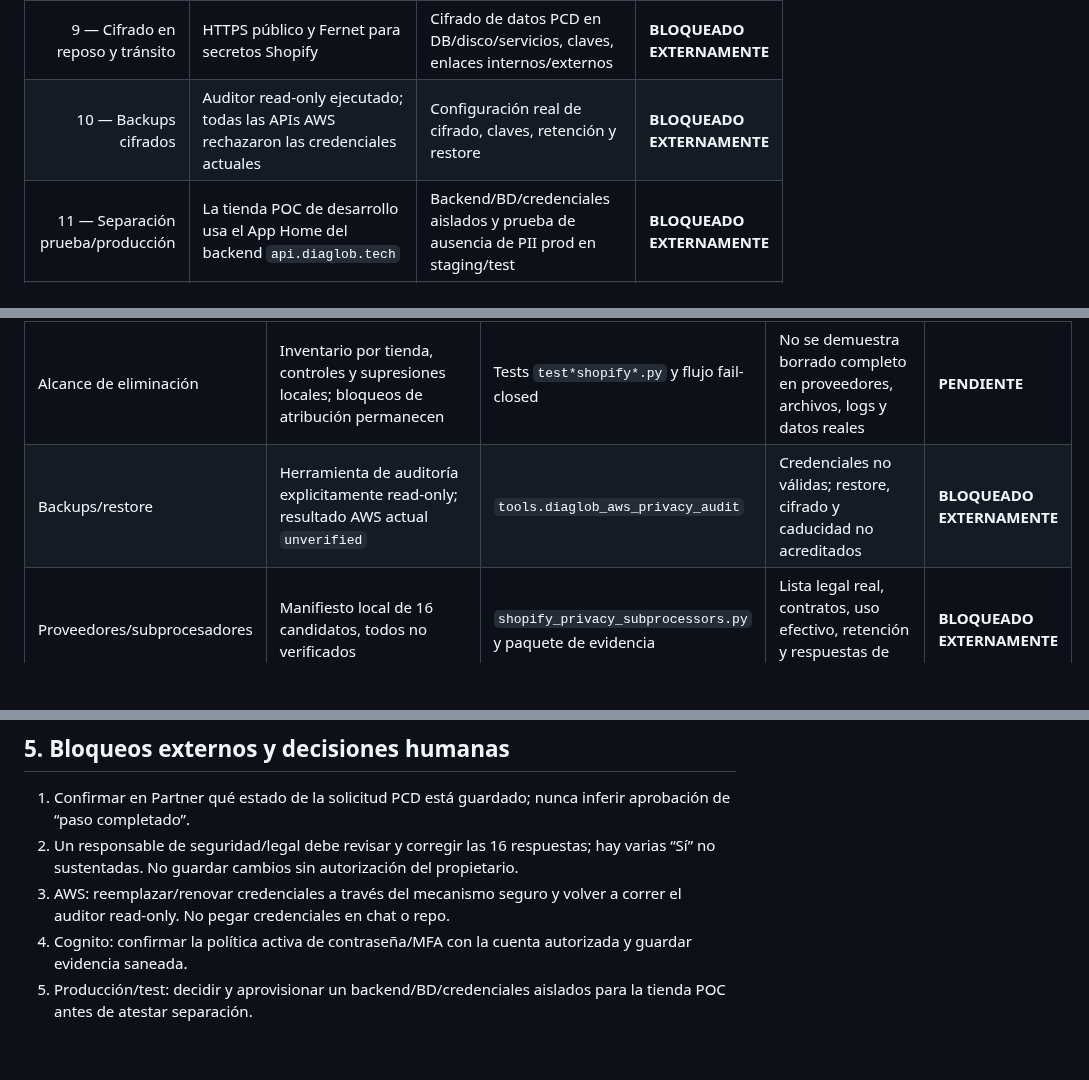
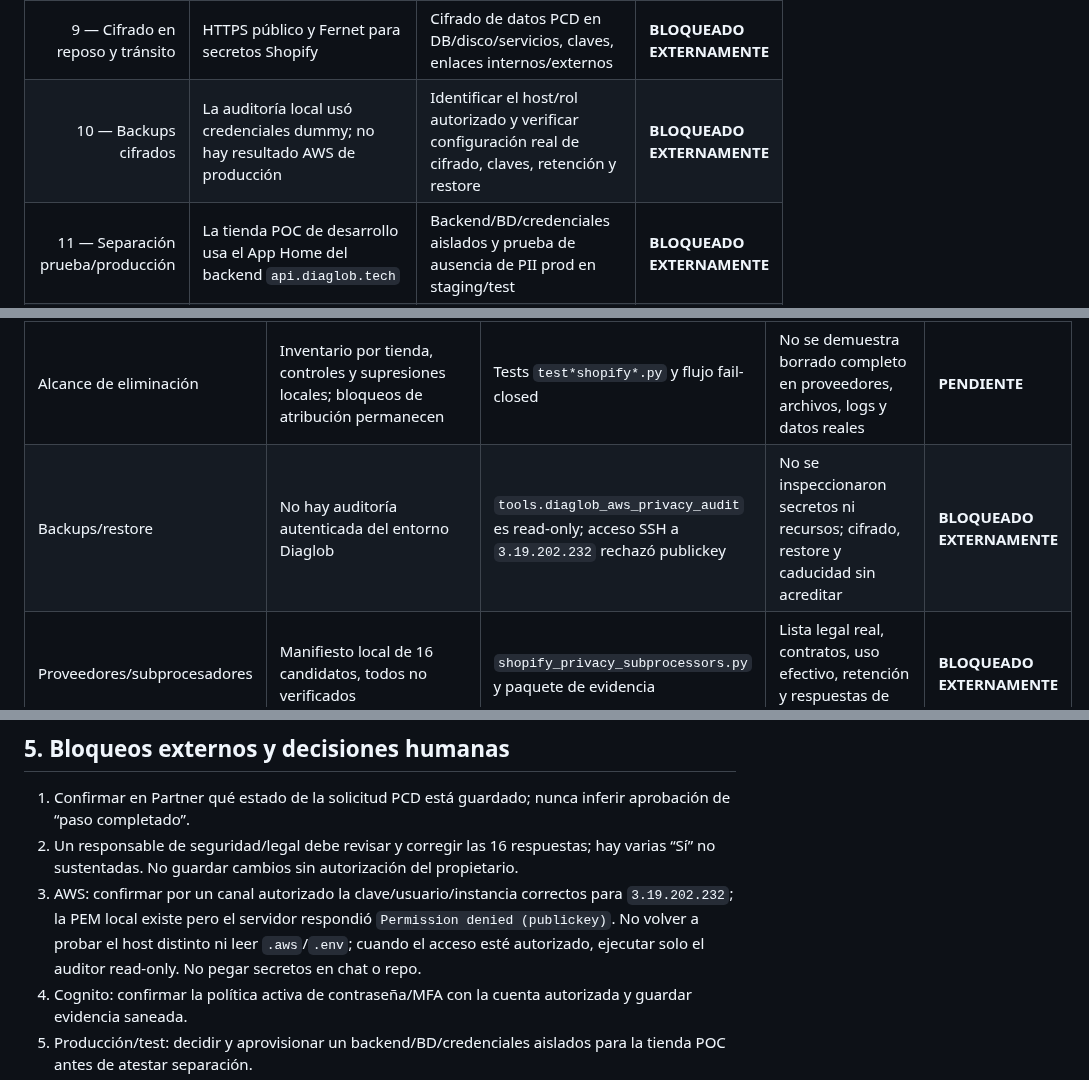
Before and after one commit to donardi-1997/diaglob, a Markdown page: docs/shopify-app-store-closure-report.md, 3 parts joined by grey strips. GitHub-like rendering; blank space fills up the shorter version.

```diff
--- a/docs/shopify-app-store-closure-report.md
+++ b/docs/shopify-app-store-closure-report.md
@@ -66,7 +66,7 @@ Shopify exige Level 1 y Level 2 para usar esos campos en una app pública. El es
 | 7 — Decisiones automatizadas significativas | Existen scoring/riesgo y AI | Análisis del efecto legal/significativo y opt-out/manual si aplica | **REQUIERE DECISIÓN HUMANA** |
 | 8 — Retención efectiva | Política local es propuesta; ejecución de privacidad fail-closed/deshabilitada por defecto | Calendario legal aprobado, jobs efectivos, borrado/expiración y reconciliación | **BLOQUEADO EXTERNAMENTE** |
 | 9 — Cifrado en reposo y tránsito | HTTPS público y Fernet para secretos Shopify | Cifrado de datos PCD en DB/disco/servicios, claves, enlaces internos/externos | **BLOQUEADO EXTERNAMENTE** |
-| 10 — Backups cifrados | Auditor read-only ejecutado; todas las APIs AWS rechazaron las credenciales actuales | Configuración real de cifrado, claves, retención y restore | **BLOQUEADO EXTERNAMENTE** |
+| 10 — Backups cifrados | La auditoría local usó credenciales dummy; no hay resultado AWS de producción | Identificar el host/rol autorizado y verificar configuración real de cifrado, claves, retención y restore | **BLOQUEADO EXTERNAMENTE** |
 | 11 — Separación prueba/producción | La tienda POC de desarrollo usa el App Home del backend `api.diaglob.tech` | Backend/BD/credenciales aislados y prueba de ausencia de PII prod en staging/test | **BLOQUEADO EXTERNAMENTE** |
 | 12 — DLP | No hay evidencia de DLP integral de endpoint/egress/monitoring en el repo | Controles organizacionales e infraestructura, owner y pruebas | **BLOQUEADO EXTERNAMENTE** |
 | 13 — Acceso de staff limitado | Rutas de clientes tienen permission + filtros org/store; pruebas sintéticas | Auditoría de todas las rutas PCD, IAM/operaciones y E2E | **CORREGIDO, PENDIENTE DE VALIDACIÓN** |
@@ -83,7 +83,7 @@ El acceso PCD seleccionado incluye nombre, email, teléfono y dirección; el có
 | Recepción segura de `customers/data_request`, `customers/redact`, `shop/redact` | Validación HMAC, persistencia/idempotencia y tareas de revisión implementadas localmente | `shopify.app.toml`, `shopify_compliance_webhooks.py`, tests de compliance/webhook | Entrega real firmada y subscription en versión activa no confirmadas en esta sesión | **CORREGIDO, PENDIENTE DE VALIDACIÓN** |
 | Exportación/redacción real | Hay implementación local con permisos/ancoras, pero permanece desactivada por defecto | Suite sintética de privacidad | No correr PII real ni activar ejecución sin permiso por caso y autoridad | **PENDIENTE** |
 | Alcance de eliminación | Inventario por tienda, controles y supresiones locales; bloqueos de atribución permanecen | Tests `test*shopify*.py` y flujo fail-closed | No se demuestra borrado completo en proveedores, archivos, logs y datos reales | **PENDIENTE** |
-| Backups/restore | Herramienta de auditoría explicitamente read-only; resultado AWS actual `unverified` | `tools.diaglob_aws_privacy_audit` | Credenciales no válidas; restore, cifrado y caducidad no acreditados | **BLOQUEADO EXTERNAMENTE** |
+| Backups/restore | No hay auditoría autenticada del entorno Diaglob | `tools.diaglob_aws_privacy_audit` es read-only; acceso SSH a `3.19.202.232` rechazó publickey | No se inspeccionaron secretos ni recursos; cifrado, restore y caducidad sin acreditar | **BLOQUEADO EXTERNAMENTE** |
 | Proveedores/subprocesadores | Manifiesto local de 16 candidatos, todos no verificados | `shopify_privacy_subprocessors.py` y paquete de evidencia | Lista legal real, contratos, uso efectivo, retención y respuestas de proveedores | **BLOQUEADO EXTERNAMENTE** |
 
 ### 3.4 Product sourcing / fulfillment
@@ -124,7 +124,7 @@ Se añadieron regresiones sintéticas en `backend/tests/test_auto_fulfillment.py
 
 1. Confirmar en Partner qué estado de la solicitud PCD está guardado; nunca inferir aprobación de “paso completado”.
 2. Un responsable de seguridad/legal debe revisar y corregir las 16 respuestas; hay varias “Sí” no sustentadas. No guardar cambios sin autorización del propietario.
-3. AWS: reemplazar/renovar credenciales a través del mecanismo seguro y volver a correr el auditor read-only. No pegar credenciales en chat o repo.
+3. AWS: confirmar por un canal autorizado la clave/usuario/instancia correctos para `3.19.202.232`; la PEM local existe pero el servidor respondió `Permission denied (publickey)`. No volver a probar el host distinto ni leer `.aws`/`.env`; cuando el acceso esté autorizado, ejecutar solo el auditor read-only. No pegar secretos en chat o repo.
 4. Cognito: confirmar la política activa de contraseña/MFA con la cuenta autorizada y guardar evidencia saneada.
 5. Producción/test: decidir y aprovisionar un backend/BD/credenciales aislados para la tienda POC antes de atestar separación.
 6. Producto: decidir si DIAGLOB realmente ofrece product sourcing compatible con el flujo Shopify. Si sí, diseñar la fulfillment service y coste/catálogo junto con los scopes mínimos; si no, el dueño deberá cambiar la capacidad del listing (el agente no lo hizo).
```
Also changed, not shown: other parts of docs/shopify-app-store-closure-report.md (+5 -5 lines), docs/shopify-app-store-ai-review-2026-10-26.md (+2 -2 lines).
